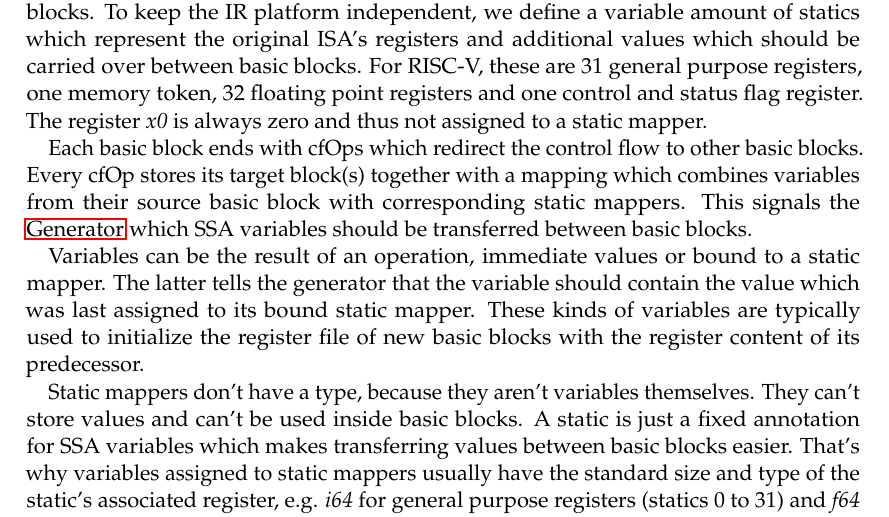
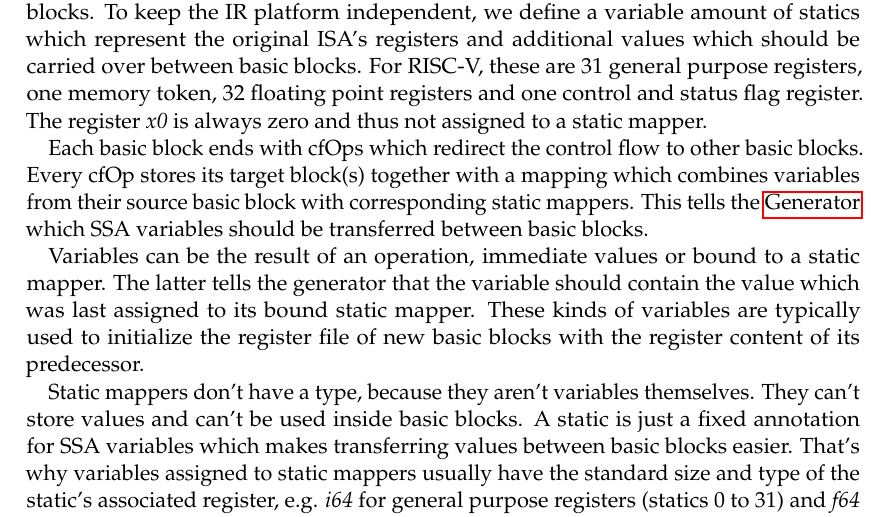
Before and after one commit to ERAP-SBT/ERAP-SBT, a LaTeX document (Ausarbeitung/Ausarbeitung.tex): part of page 6 of 13, cut so that both start at the same text. Compiled offline with pdfLaTeX; a LaTeX package or settings file that is missing is left out.

Commit message:
small fixes

```diff
--- a/Ausarbeitung/Ausarbeitung.tex
+++ b/Ausarbeitung/Ausarbeitung.tex
@@ -214,7 +214,7 @@ assigned to a static mapper.
 
 Each basic block ends with cfOps which redirect the control flow to other basic blocks. Every cfOp
 stores its target block(s) together with a mapping which combines variables from their source basic
-block with corresponding static mappers. This signals the \nameref{generator} which SSA variables
+block with corresponding static mappers. This tells the \nameref{generator} which SSA variables
 should be transferred between basic blocks.
 
 \par
```
